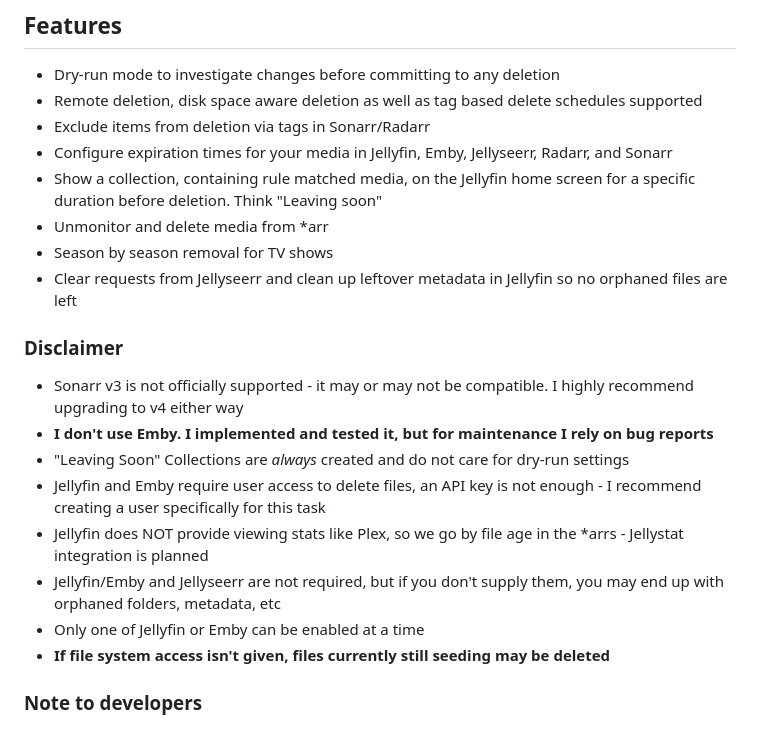
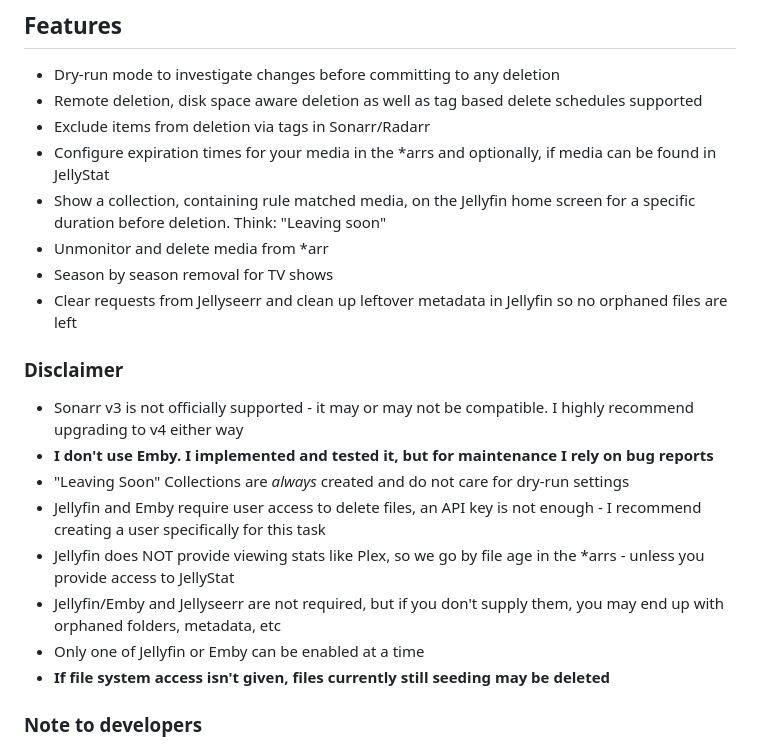
Before and after one commit to Schaka/janitorr, a Markdown page: README.md, the part around the change. Drawn GitHub-style.

Commit message:
[Readme] Mention Jellystat

```diff
--- a/README.md
+++ b/README.md
@@ -43,9 +43,8 @@ It's THE solution for cleaning up your server and freeing up space before you ru
 - Dry-run mode to investigate changes before committing to any deletion
 - Remote deletion, disk space aware deletion as well as tag based delete schedules supported
 - Exclude items from deletion via tags in Sonarr/Radarr
-- Configure expiration times for your media in Jellyfin, Emby, Jellyseerr, Radarr, and Sonarr
-- Show a collection, containing rule matched media, on the Jellyfin home screen for a specific duration before deletion.
-  Think "Leaving soon"
+- Configure expiration times for your media in the *arrs and optionally, if media can be found in JellyStat
+- Show a collection, containing rule matched media, on the Jellyfin home screen for a specific duration before deletion. Think: "Leaving soon"
 - Unmonitor and delete media from *arr
 - Season by season removal for TV shows
 - Clear requests from Jellyseerr and clean up leftover metadata in Jellyfin so no orphaned files are left
@@ -55,11 +54,9 @@ It's THE solution for cleaning up your server and freeing up space before you ru
 - Sonarr v3 is not officially supported - it may or may not be compatible. I highly recommend upgrading to v4 either way
 - **I don't use Emby. I implemented and tested it, but for maintenance I rely on bug reports**
 - "Leaving Soon" Collections are *always* created and do not care for dry-run settings
-- Jellyfin and Emby require user access to delete files, an API key is not enough - I recommend creating a user
-  specifically for this task
-- Jellyfin does NOT provide viewing stats like Plex, so we go by file age in the *arrs - Jellystat integration is planned
-- Jellyfin/Emby and Jellyseerr are not required, but if you don't supply them, you may end up with orphaned folders,
-  metadata, etc
+- Jellyfin and Emby require user access to delete files, an API key is not enough - I recommend creating a user specifically for this task
+- Jellyfin does NOT provide viewing stats like Plex, so we go by file age in the *arrs - unless you provide access to JellyStat
+- Jellyfin/Emby and Jellyseerr are not required, but if you don't supply them, you may end up with orphaned folders,  metadata, etc
 - Only one of Jellyfin or Emby can be enabled at a time
 - **If file system access isn't given, files currently still seeding may be deleted**
 
```
